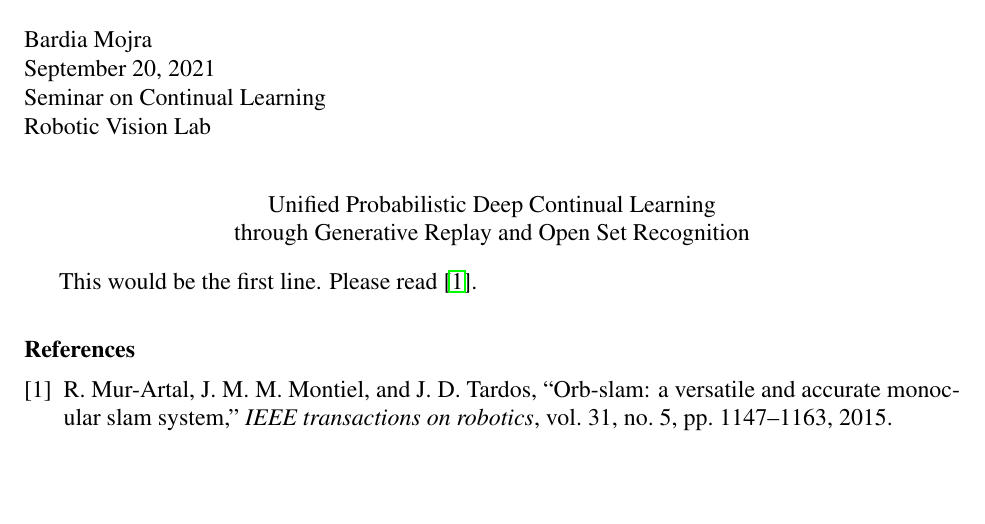
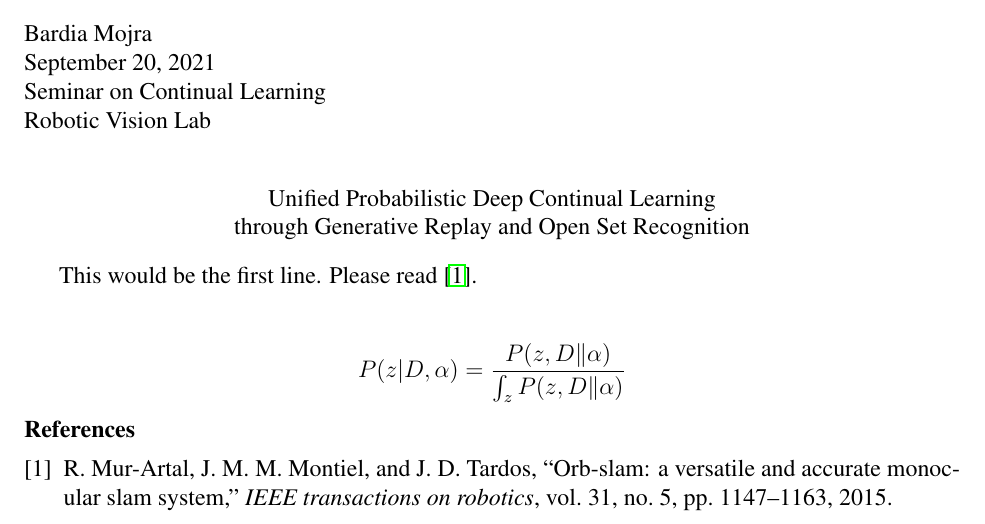
Before and after one commit to BardiaMojra/presentations, a LaTeX document (unified_probabilistic_deep_continual_learning_through_generative_replay_and_open_set_recognition/summary/summary.tex): part of the page, cut so that both start at the same text, the shorter picture padded with empty space. Compiled offline with pdfLaTeX.

Commit message:
Updated with git-express on 2021-09-20.

```diff
--- a/unified_probabilistic_deep_continual_learning_through_generative_replay_and_open_set_recognition/summary/summary.tex
+++ b/unified_probabilistic_deep_continual_learning_through_generative_replay_and_open_set_recognition/summary/summary.tex
@@ -51,6 +51,10 @@ through Generative Replay and Open Set Recognition\\
 
 This would be the first line. Please read \cite{mur2015orb}.\\
 
+$$
+P(z | D, \alpha) = \frac{P(z,D\|\alpha)}{\int_{z} P(z,D \| \alpha)}
+$$
+
 
 %Sets the bibliography style to UNSRT and import the
 %\newpage
```
Also changed, not shown: unified_probabilistic_deep_continual_learning_through_generative_replay_and_open_set_recognition/Screenshot from 2021-09-20 17-02-03.png (added), unified_probabilistic_deep_continual_learning_through_generative_replay_and_open_set_recognition/Screenshot from 2021-09-20 17-02-24.png (added), 1 other file.
